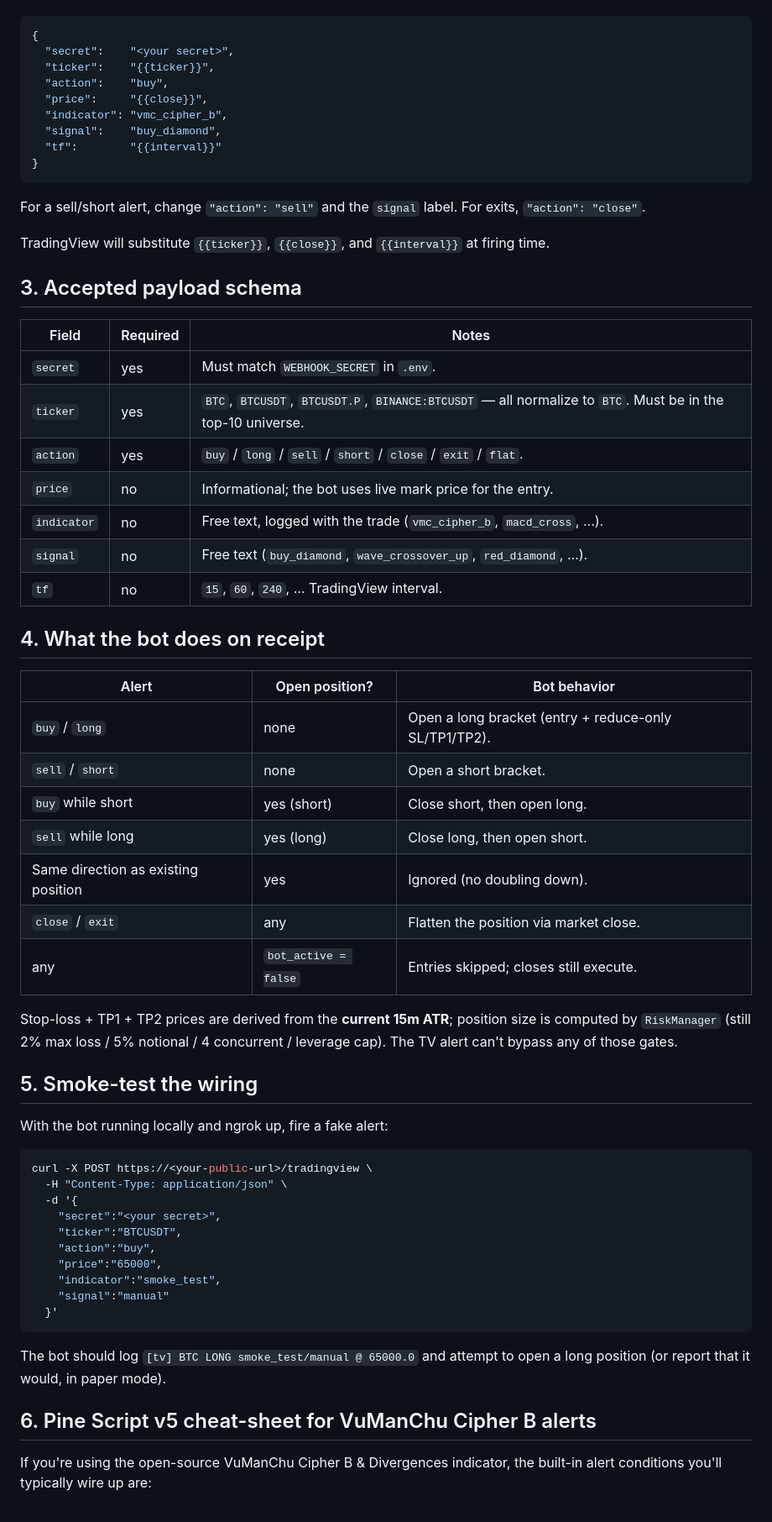
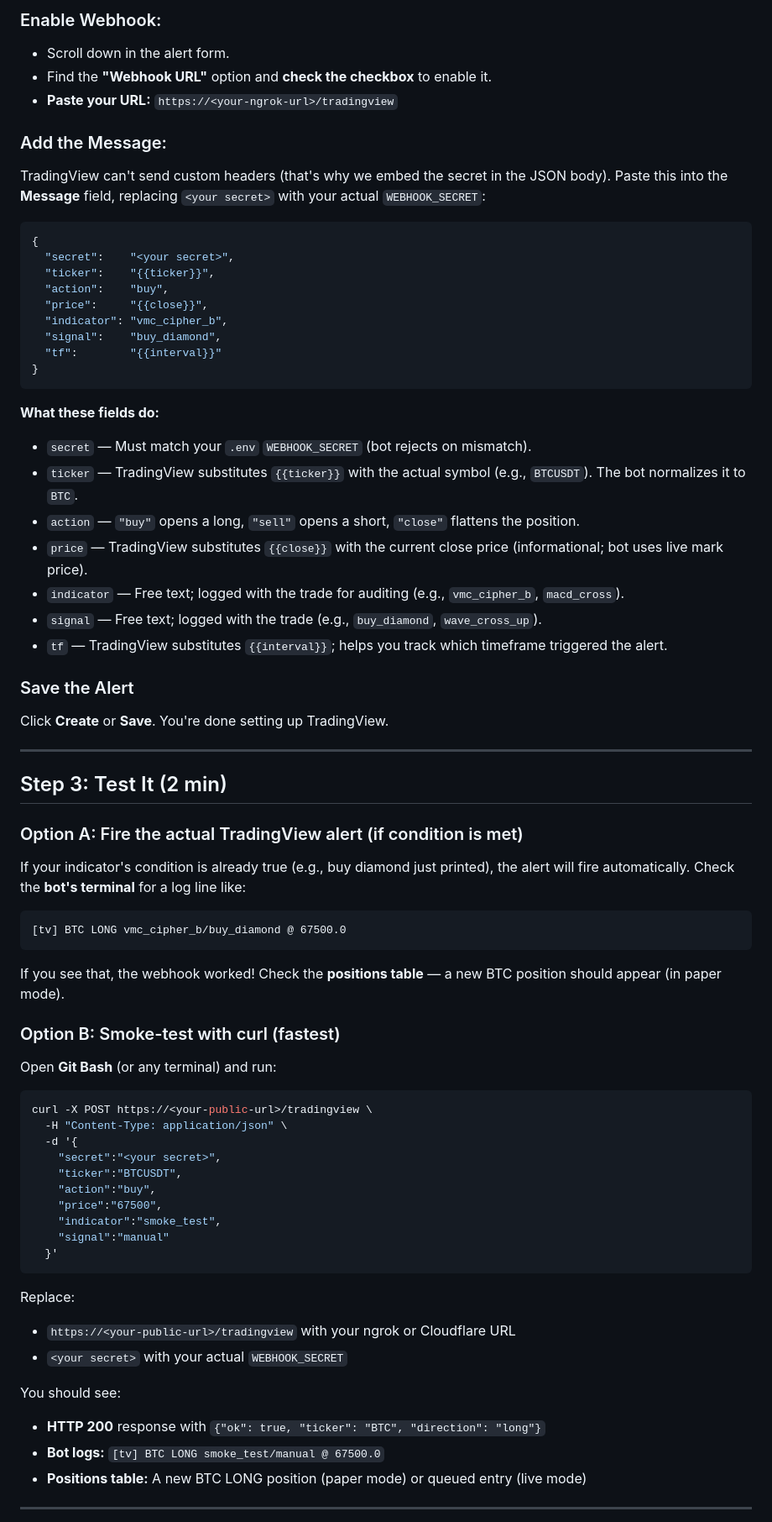
Before and after one commit to TriStar512/3star, a Markdown page: JARBIS_Crypto/docs/tradingview_alerts.md, the part around one of its changes. Shown at 84% size. Drawn GitHub-style.

````diff
--- a/JARBIS_Crypto/docs/tradingview_alerts.md
+++ b/JARBIS_Crypto/docs/tradingview_alerts.md
@@ -37,3 +77,13 @@ In TradingView → Alerts → Create Alert:
+### Enable Webhook:
+
+- Scroll down in the alert form.
+- Find the **"Webhook URL"** option and **check the checkbox** to enable it.
+- **Paste your URL:** `https://<your-ngrok-url>/tradingview`
+
+### Add the Message:
+
+TradingView can't send custom headers (that's why we embed the secret in the JSON body).
+Paste this into the **Message** field, replacing `<your secret>` with your actual `WEBHOOK_SECRET`:
 
 ```json
 {
@@ -47,44 +97,36 @@ In TradingView → Alerts → Create Alert:
 }
 ```
 
-For a sell/short alert, change `"action": "sell"` and the `signal`
-label. For exits, `"action": "close"`.
+**What these fields do:**
+- `secret` — Must match your `.env` `WEBHOOK_SECRET` (bot rejects on mismatch).
+- `ticker` — TradingView substitutes `{{ticker}}` with the actual symbol (e.g., `BTCUSDT`). The bot normalizes it to `BTC`.
+- `action` — `"buy"` opens a long, `"sell"` opens a short, `"close"` flattens the position.
+- `price` — TradingView substitutes `{{close}}` with the current close price (informational; bot uses live mark price).
+- `indicator` — Free text; logged with the trade for auditing (e.g., `vmc_cipher_b`, `macd_cross`).
+- `signal` — Free text; logged with the trade (e.g., `buy_diamond`, `wave_cross_up`).
+- `tf` — TradingView substitutes `{{interval}}`; helps you track which timeframe triggered the alert.
 
-TradingView will substitute `{{ticker}}`, `{{close}}`, and
-`{{interval}}` at firing time.
+### Save the Alert
 
-## 3. Accepted payload schema
+Click **Create** or **Save**. You're done setting up TradingView.
 
-| Field        | Required | Notes |
-|--------------|----------|-------|
-| `secret`     | yes      | Must match `WEBHOOK_SECRET` in `.env`. |
-| `ticker`     | yes      | `BTC`, `BTCUSDT`, `BTCUSDT.P`, `BINANCE:BTCUSDT` — all normalize to `BTC`. Must be in the top-10 universe. |
-| `action`     | yes      | `buy` / `long` / `sell` / `short` / `close` / `exit` / `flat`. |
-| `price`      | no       | Informational; the bot uses live mark price for the entry. |
-| `indicator`  | no       | Free text, logged with the trade (`vmc_cipher_b`, `macd_cross`, …). |
-| `signal`     | no       | Free text (`buy_diamond`, `wave_crossover_up`, `red_diamond`, …). |
-| `tf`         | no       | `15`, `60`, `240`, … TradingView interval. |
+---
 
-## 4. What the bot does on receipt
+## Step 3: Test It (2 min)
 
-| Alert | Open position? | Bot behavior |
-|-------|----------------|--------------|
-| `buy` / `long` | none | Open a long bracket (entry + reduce-only SL/TP1/TP2). |
-| `sell` / `short` | none | Open a short bracket. |
-| `buy` while short | yes (short) | Close short, then open long. |
-| `sell` while long | yes (long) | Close long, then open short. |
-| Same direction as existing position | yes | Ignored (no doubling down). |
-| `close` / `exit` | any | Flatten the position via market close. |
-| any | `bot_active = false` | Entries skipped; closes still execute. |
+### Option A: Fire the actual TradingView alert (if condition is met)
 
-Stop-loss + TP1 + TP2 prices are derived from the **current 15m ATR**;
-position size is computed by `RiskManager` (still 2% max loss / 5%
-notional / 4 concurrent / leverage cap). The TV alert can't bypass
-any of those gates.
+If your indicator's condition is already true (e.g., buy diamond just printed), the alert will fire automatically.
+Check the **bot's terminal** for a log line like:
+```
+[tv] BTC LONG vmc_cipher_b/buy_diamond @ 67500.0
+```
 
-## 5. Smoke-test the wiring
+If you see that, the webhook worked! Check the **positions table** — a new BTC position should appear (in paper mode).
 
-With the bot running locally and ngrok up, fire a fake alert:
+### Option B: Smoke-test with curl (fastest)
+
+Open **Git Bash** (or any terminal) and run:
 
 ```bash
 curl -X POST https://<your-public-url>/tradingview \
@@ -93,18 +135,20 @@ curl -X POST https://<your-public-url>/tradingview \
     "secret":"<your secret>",
     "ticker":"BTCUSDT",
     "action":"buy",
-    "price":"65000",
+    "price":"67500",
     "indicator":"smoke_test",
     "signal":"manual"
   }'
 ```
 
-The bot should log `[tv] BTC LONG smoke_test/manual @ 65000.0` and
-attempt to open a long position (or report that it would, in paper
-mode).
+Replace:
+- `https://<your-public-url>/tradingview` with your ngrok or Cloudflare URL
+- `<your secret>` with your actual `WEBHOOK_SECRET`
 
-## 6. Pine Script v5 cheat-sheet for VuManChu Cipher B alerts
+You should see:
+- **HTTP 200** response with `{"ok": true, "ticker": "BTC", "direction": "long"}`
+- **Bot logs:** `[tv] BTC LONG smoke_test/manual @ 67500.0`
+- **Positions table:** A new BTC LONG position (paper mode) or queued entry (live mode)
 
-If you're using the open-source VuManChu Cipher B & Divergences
-indicator, the built-in alert conditions you'll typically wire up are:
+---
 
````
Also changed, not shown: other parts of JARBIS_Crypto/docs/tradingview_alerts.md (+159 -24 lines).
